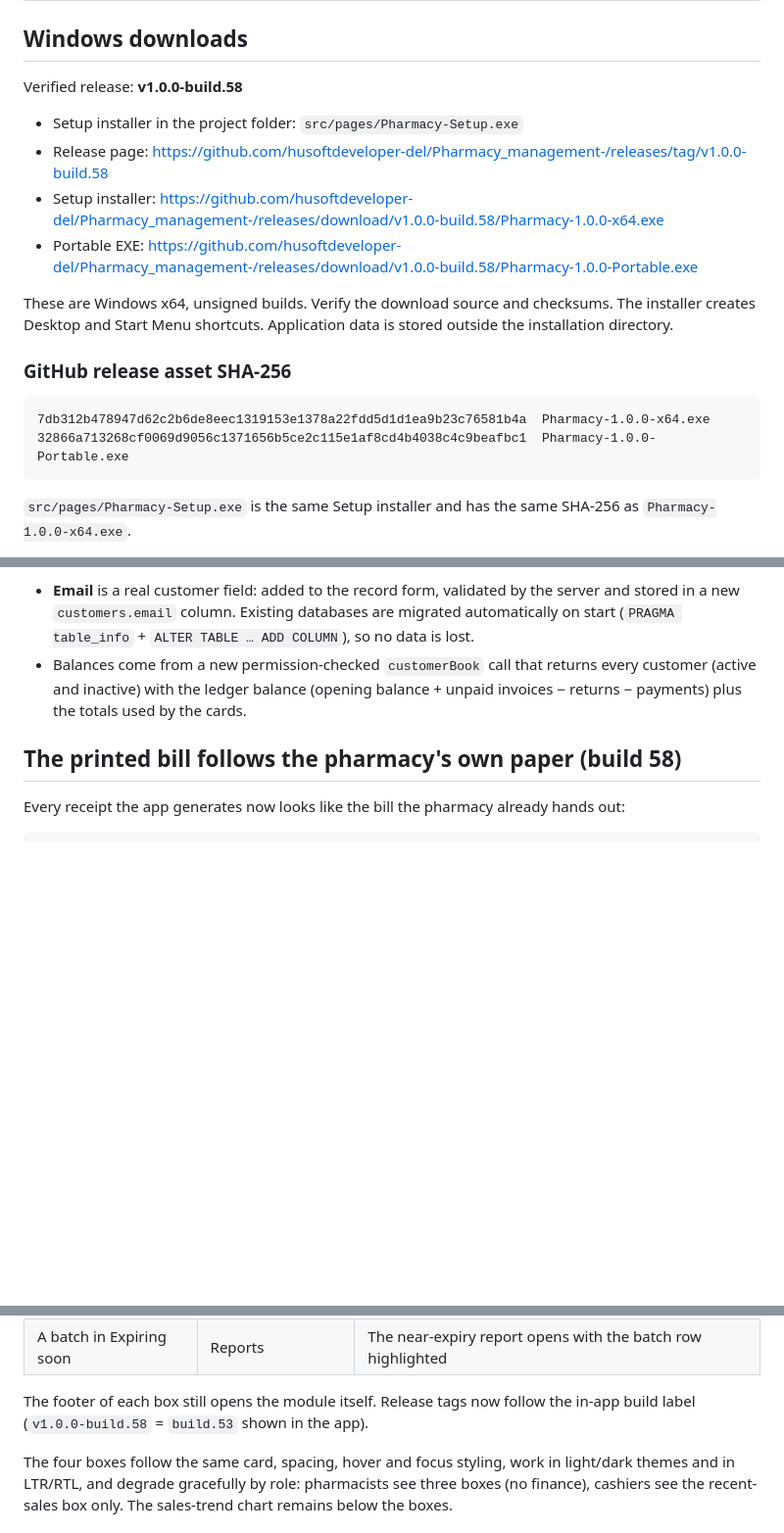
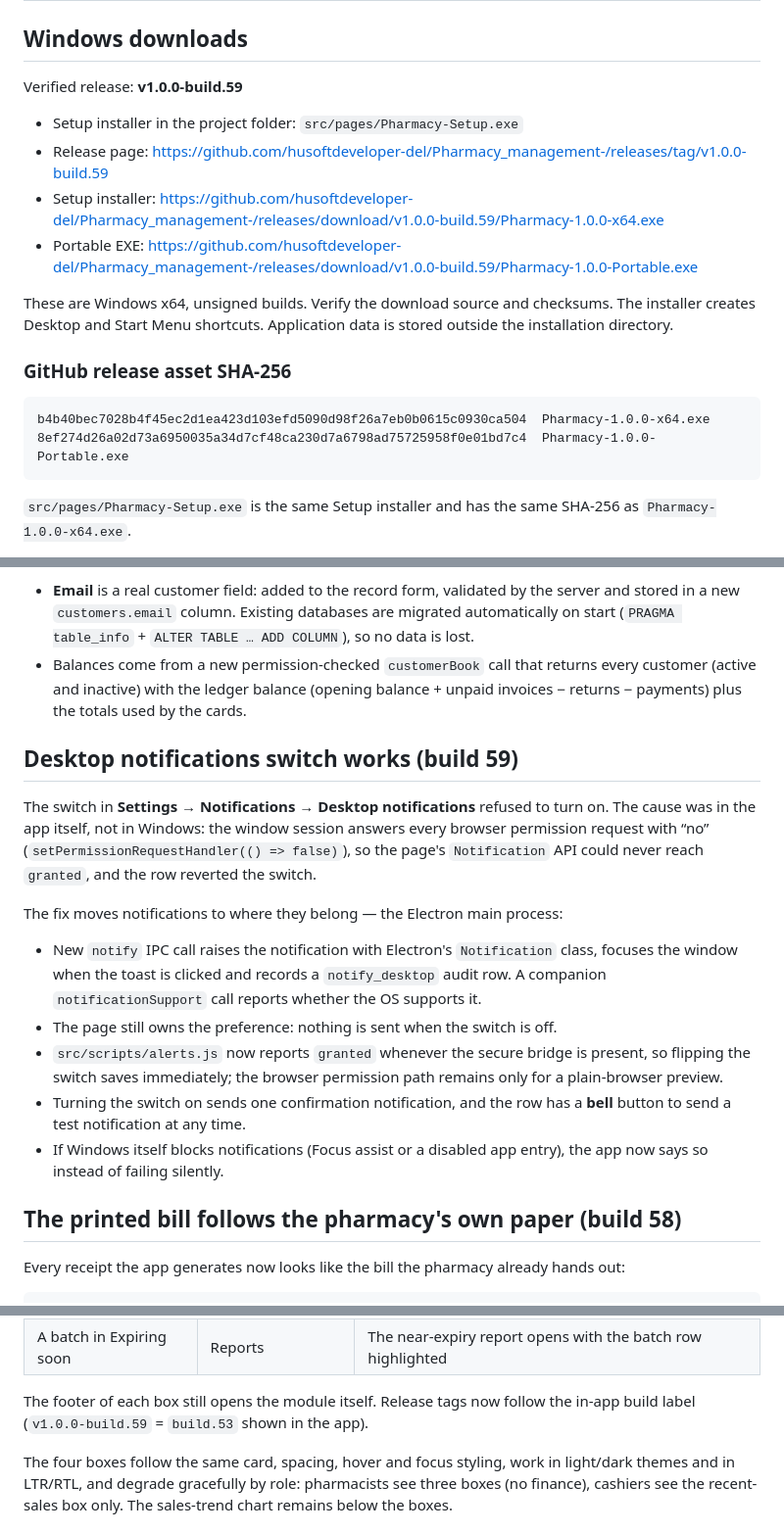
Before and after one commit to husoftdeveloper-del/Pharmacy_management-, a Markdown page: DELIVERY.md, 3 parts joined by grey strips. Shown at 98% size. Rendered like a GitHub page; blank space fills up the shorter version.

Commit message:
Document the build 59 desktop notification fix
Co-authored-by: arena-agent <297053741+arena-agent@users.noreply.github.com>

````diff
--- a/DELIVERY.md
+++ b/DELIVERY.md
@@ -2,20 +2,20 @@
 
 ## Windows downloads
 
-Verified release: **v1.0.0-build.58**
+Verified release: **v1.0.0-build.59**
 
 - Setup installer in the project folder: `src/pages/Pharmacy-Setup.exe`
-- Release page: https://github.com/husoftdeveloper-del/Pharmacy_management-/releases/tag/v1.0.0-build.58
-- Setup installer: https://github.com/husoftdeveloper-del/Pharmacy_management-/releases/download/v1.0.0-build.58/Pharmacy-1.0.0-x64.exe
-- Portable EXE: https://github.com/husoftdeveloper-del/Pharmacy_management-/releases/download/v1.0.0-build.58/Pharmacy-1.0.0-Portable.exe
+- Release page: https://github.com/husoftdeveloper-del/Pharmacy_management-/releases/tag/v1.0.0-build.59
+- Setup installer: https://github.com/husoftdeveloper-del/Pharmacy_management-/releases/download/v1.0.0-build.59/Pharmacy-1.0.0-x64.exe
+- Portable EXE: https://github.com/husoftdeveloper-del/Pharmacy_management-/releases/download/v1.0.0-build.59/Pharmacy-1.0.0-Portable.exe
 
 These are Windows x64, unsigned builds. Verify the download source and checksums. The installer creates Desktop and Start Menu shortcuts. Application data is stored outside the installation directory.
 
 ### GitHub release asset SHA-256
 
 ```text
-7db312b478947d62c2b6de8eec1319153e1378a22fdd5d1d1ea9b23c76581b4a  Pharmacy-1.0.0-x64.exe
-32866a713268cf0069d9056c1371656b5ce2c115e1af8cd4b4038c4c9beafbc1  Pharmacy-1.0.0-Portable.exe
+b4b40bec7028b4f45ec2d1ea423d103efd5090d98f26a7eb0b0615c0930ca504  Pharmacy-1.0.0-x64.exe
+8ef274d26a02d73a6950035a34d7cf48ca230d7a6798ad75725958f0e01bd7c4  Pharmacy-1.0.0-Portable.exe
 ```
 
 `src/pages/Pharmacy-Setup.exe` is the same Setup installer and has the same SHA-256 as `Pharmacy-1.0.0-x64.exe`.
@@ -73,6 +73,18 @@ The Customers page now has **Total Customers** and **Outstanding Credit** cards,
 
 - **Email** is a real customer field: added to the record form, validated by the server and stored in a new `customers.email` column. Existing databases are migrated automatically on start (`PRAGMA table_info` + `ALTER TABLE … ADD COLUMN`), so no data is lost.
 - Balances come from a new permission-checked `customerBook` call that returns every customer (active and inactive) with the ledger balance (opening balance + unpaid invoices − returns − payments) plus the totals used by the cards.
+
+## Desktop notifications switch works (build 59)
+
+The switch in **Settings → Notifications → Desktop notifications** refused to turn on. The cause was in the app itself, not in Windows: the window session answers every browser permission request with “no” (`setPermissionRequestHandler(() => false)`), so the page's `Notification` API could never reach `granted`, and the row reverted the switch.
+
+The fix moves notifications to where they belong — the Electron main process:
+
+- New `notify` IPC call raises the notification with Electron's `Notification` class, focuses the window when the toast is clicked and records a `notify_desktop` audit row. A companion `notificationSupport` call reports whether the OS supports it.
+- The page still owns the preference: nothing is sent when the switch is off.
+- `src/scripts/alerts.js` now reports `granted` whenever the secure bridge is present, so flipping the switch saves immediately; the browser permission path remains only for a plain-browser preview.
+- Turning the switch on sends one confirmation notification, and the row has a **bell** button to send a test notification at any time.
+- If Windows itself blocks notifications (Focus assist or a disabled app entry), the app now says so instead of failing silently.
 
 ## The printed bill follows the pharmacy's own paper (build 58)
 
@@ -504,7 +516,7 @@ Build 19 places the four boxes side by side in one row of four equal columns (tw
 | A medicine in Low stock | Medicines & inventory | The inventory table opens filtered to that medicine |
 | A batch in Expiring soon | Reports | The near-expiry report opens with the batch row highlighted |
 
-The footer of each box still opens the module itself. Release tags now follow the in-app build label (`v1.0.0-build.58` = `build.53` shown in the app).
+The footer of each box still opens the module itself. Release tags now follow the in-app build label (`v1.0.0-build.59` = `build.53` shown in the app).
 
 The four boxes follow the same card, spacing, hover and focus styling, work in light/dark themes and in LTR/RTL, and degrade gracefully by role: pharmacists see three boxes (no finance), cashiers see the recent-sales box only. The sales-trend chart remains below the boxes.
 
````
